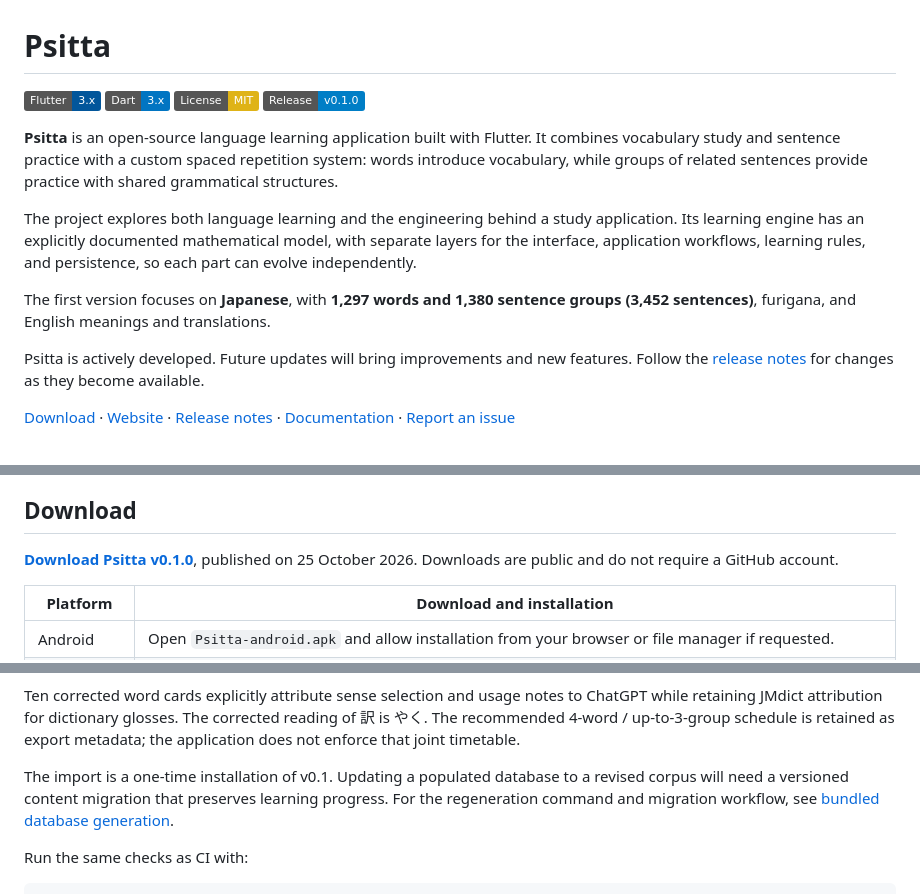
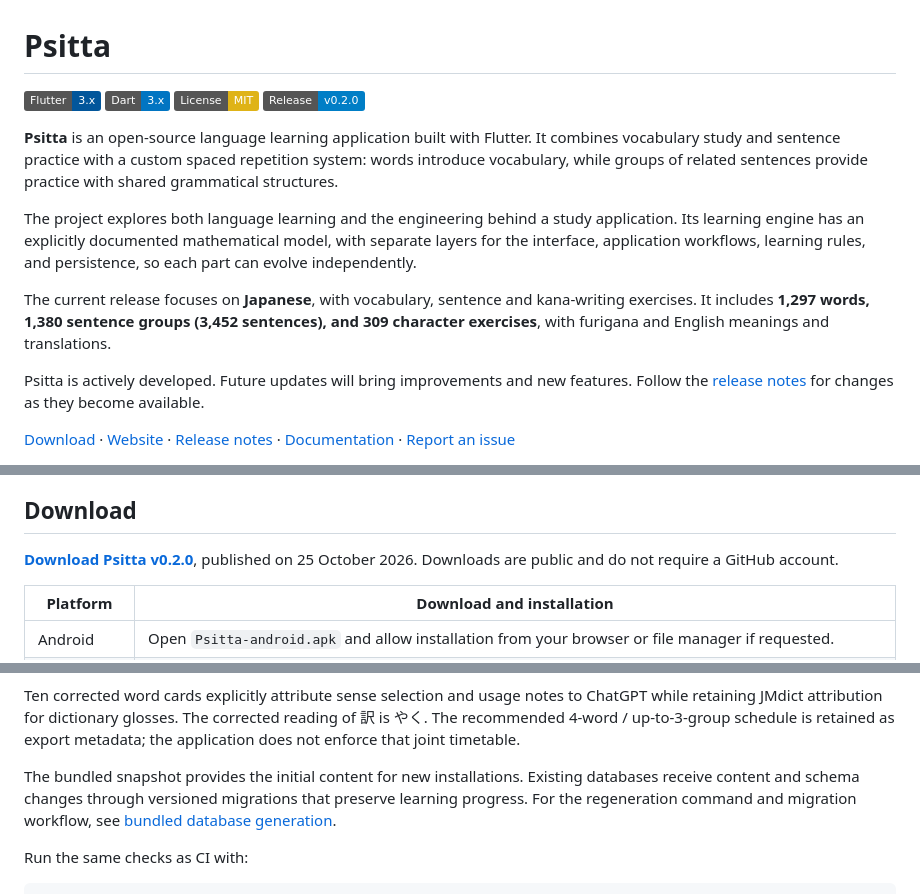
Before and after one commit to Antoine-Lagache/psitta, a Markdown page: README.md, 3 parts joined by grey strips. Rendered like a GitHub page; badges without logos.

Commit message:
docs: update README for v0.2

```diff
--- a/README.md
+++ b/README.md
@@ -3,7 +3,7 @@
 [![Flutter](https://img.shields.io/badge/Flutter-3.x-02569B?logo=flutter)](https://flutter.dev)
 [![Dart](https://img.shields.io/badge/Dart-3.x-0175C2?logo=dart)](https://dart.dev)
 [![License: MIT](https://img.shields.io/badge/License-MIT-yellow.svg)](LICENSE)
-[![Release](https://img.shields.io/badge/Release-v0.1.0-blue)](https://github.com/Antoine-Lagache/psitta/releases/tag/v0.1.0)
+[![Release](https://img.shields.io/badge/Release-v0.2.0-blue)](https://github.com/Antoine-Lagache/psitta/releases/tag/v0.2.0)
 
 **Psitta** is an open-source language learning application built with Flutter.
 It combines vocabulary study and sentence practice with a custom spaced
@@ -15,8 +15,7 @@ application. Its learning engine has an explicitly documented mathematical model
 with separate layers for the interface, application workflows, learning rules,
 and persistence, so each part can evolve independently.
 
-The first version focuses on **Japanese**, with **1,297 words and 1,380 sentence
-groups (3,452 sentences)**, furigana, and English meanings and translations.
+The current release focuses on **Japanese**, with vocabulary, sentence and kana-writing exercises. It includes **1,297 words, 1,380 sentence groups (3,452 sentences), and 309 character exercises**, with furigana and English meanings and translations.
 
 Psitta is actively developed. Future updates will bring improvements and new
 features. Follow the [release notes](https://psitta.net/release-notes.html) for
@@ -58,7 +57,7 @@ workflow are not implemented.
 
 ## Download
 
-**[Download Psitta v0.1.0](https://github.com/Antoine-Lagache/psitta/releases/tag/v0.1.0)**,
+**[Download Psitta v0.2.0](https://github.com/Antoine-Lagache/psitta/releases/tag/v0.1.0)**,
 published on 25 October 2026. Downloads are public and do not require a GitHub account.
 
 | Platform | Download and installation |
@@ -162,9 +161,7 @@ ChatGPT while retaining JMdict attribution for dictionary glosses. The corrected
 reading of 訳 is やく. The recommended 4-word / up-to-3-group schedule is retained
 as export metadata; the application does not enforce that joint timetable.
 
-The import is a one-time installation of v0.1. Updating a populated database
-to a revised corpus will need a versioned content migration that preserves
-learning progress. For the regeneration command and migration workflow, see
+The bundled snapshot provides the initial content for new installations. Existing databases receive content and schema changes through versioned migrations that preserve learning progress. For the regeneration command and migration workflow, see
 [bundled database generation](docs/content/bundled_database.md).
 
 Run the same checks as CI with:
```
Also changed, not shown: other parts of README.md (+1 -1 lines).
